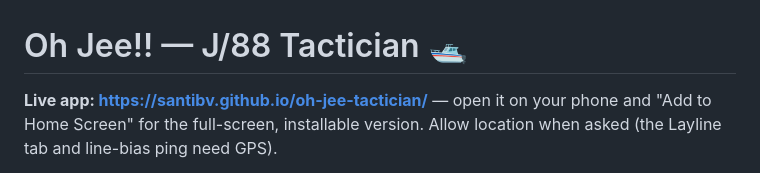
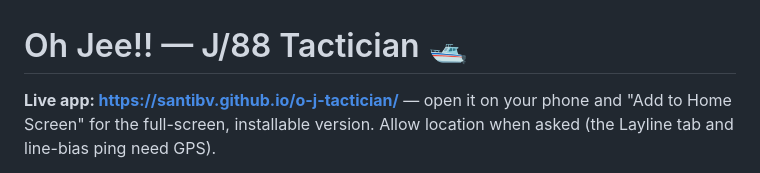
Before and after one commit to santibv/o-j-tactician, a Markdown page: README.md, the part around the change. Rendered like a GitHub page.

Commit message:
Update live URL after repo rename
Co-Authored-By: Claude Opus 4.8 <noreply@anthropic.com>

```diff
--- a/README.md
+++ b/README.md
@@ -1,6 +1,6 @@
 # Oh Jee!! — J/88 Tactician 🛥️
 
-**Live app: https://santibv.github.io/oh-jee-tactician/** — open it on your phone and
+**Live app: https://santibv.github.io/o-j-tactician/** — open it on your phone and
 "Add to Home Screen" for the full-screen, installable version. Allow location when asked
 (the Layline tab and line-bias ping need GPS).
 
```
